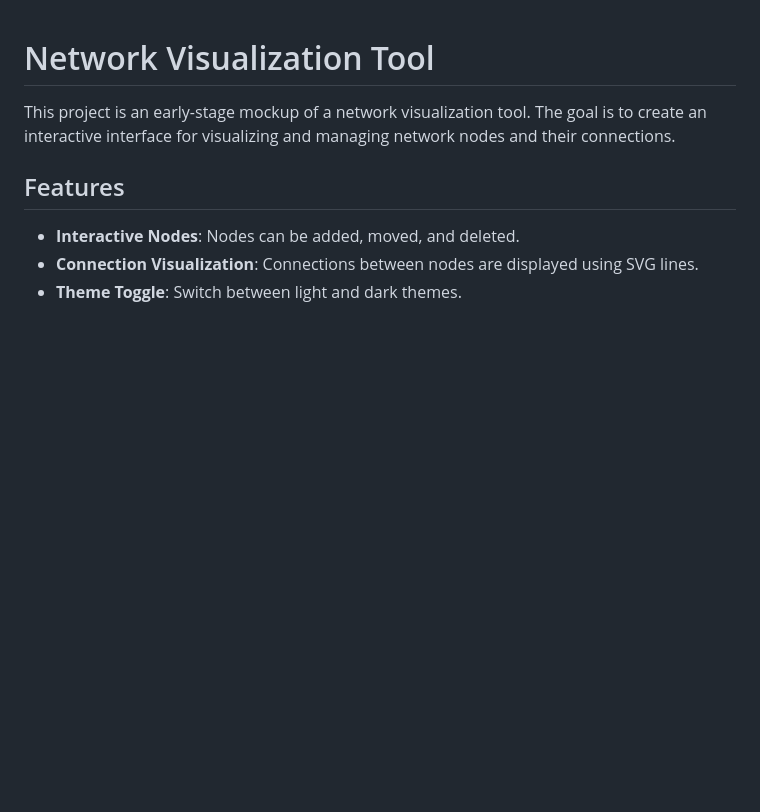
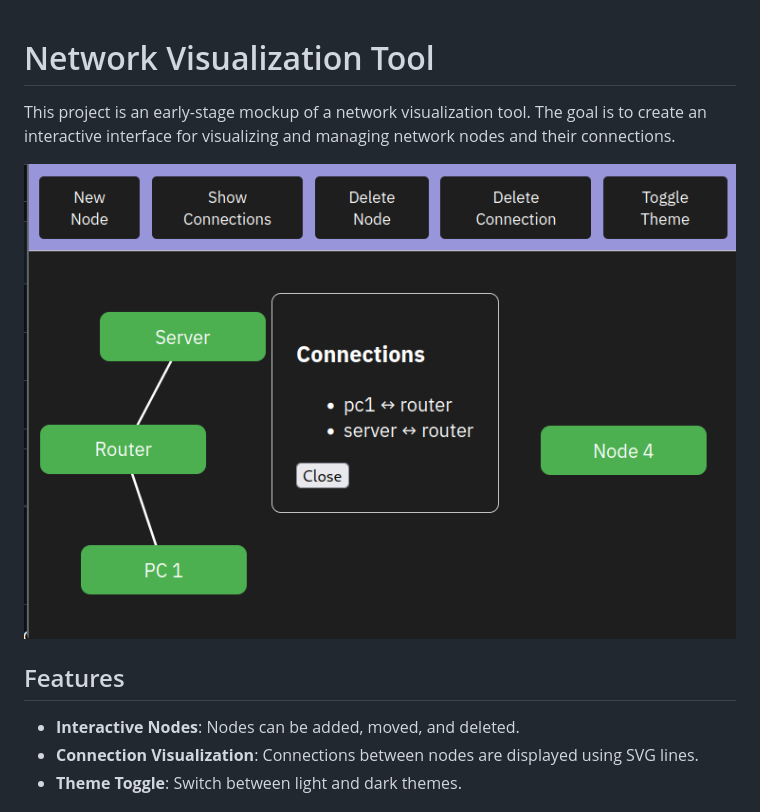
Before and after one commit to CodeAsm/netviz, a Markdown page: README.md, the part around the change. Drawn GitHub-style; pictures changed too: resources/screenshot_01.png (added); blank space fills up the shorter version.

Commit message:
adding screenshot

```diff
--- a/README.md
+++ b/README.md
@@ -1,6 +1,9 @@
 # Network Visualization Tool
 
 This project is an early-stage mockup of a network visualization tool. The goal is to create an interactive interface for visualizing and managing network nodes and their connections.
+
+
+![netviz Screenshot](https://raw.githubusercontent.com/codeasm/netviz/main/resources/screenshot_01.png)
 
 ## Features
 
```
